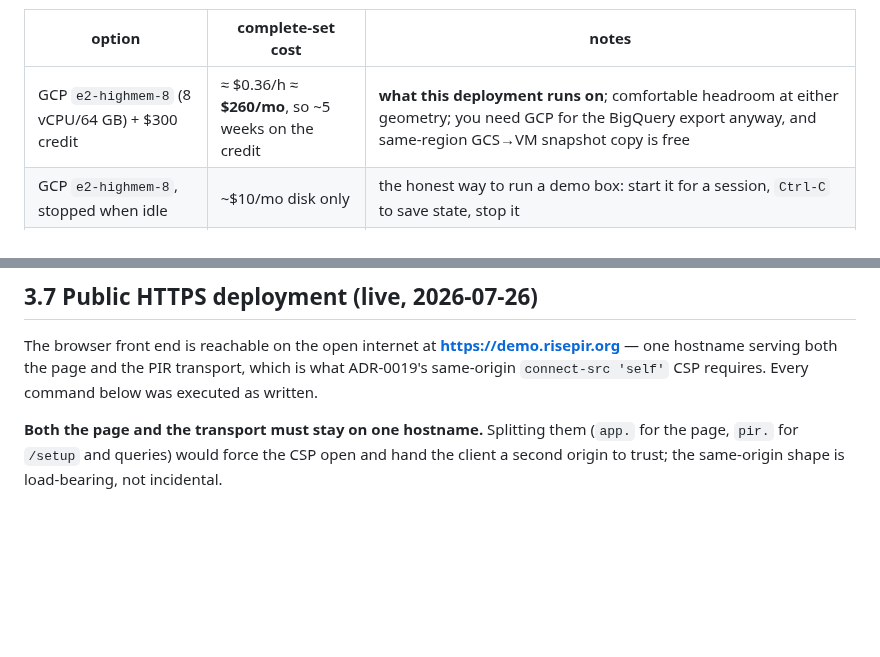
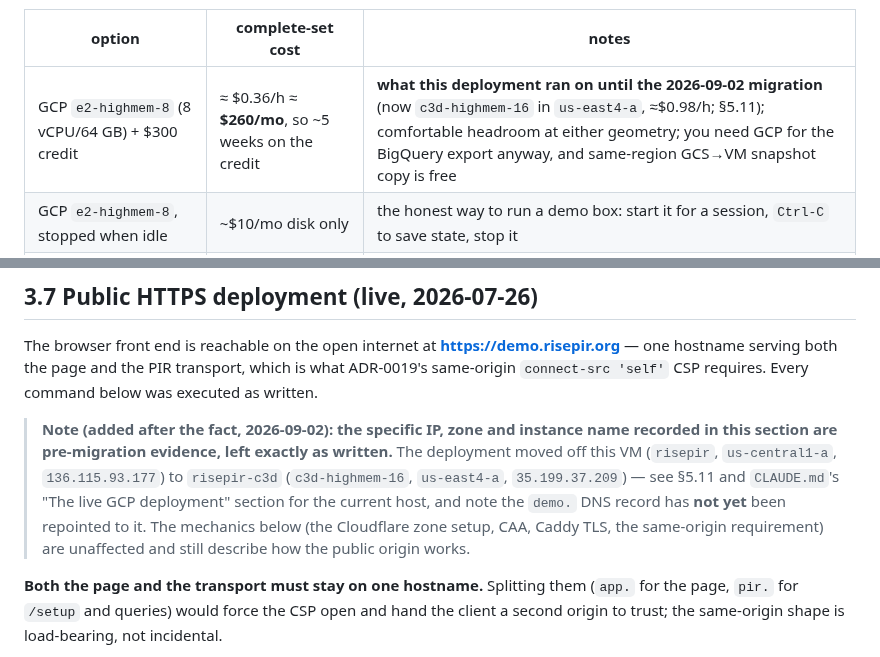
Before and after one commit to bao-ninh-orochi/private-eth-getbalance-work, a Markdown page: docs/deploy.md, 2 parts joined by grey strips. Rendered like a GitHub page; blank space fills up the shorter version.

Commit message:
docs(deploy): annotate the public-HTTPS section as pre-migration evidence
Tree-wide sweep for the retired host's address, zone and VM name (CLAUDE.md
item 4 covered the runbook itself). Section 3.7 documents the original
demo.risepir.org cutover as a literal, "executed as written" command
transcript against the old risepir/136.115.93.177/us-central1-a setup;
rather than rewrite a dated transcript, add one note at its head pointing
to section 5.11 and CLAUDE.md for the current host, since the DNS record
has not moved yet either. The "Which cloud, if the goal is spending
nothing" table's e2-highmem-8 row explicitly claimed to be "what this
deployment runs on" — that is now false, so it is corrected in place with
the old figure kept, the same treatment as section 2.3.

```diff
--- a/docs/deploy.md
+++ b/docs/deploy.md
@@ -748,7 +748,7 @@ one being sized:
 
 | option | complete-set cost | notes |
 |---|---|---|
-| GCP `e2-highmem-8` (8 vCPU/64 GB) + $300 credit | ≈ $0.36/h ≈ **$260/mo**, so ~5 weeks on the credit | **what this deployment runs on**; comfortable headroom at either geometry; you need GCP for the BigQuery export anyway, and same-region GCS→VM snapshot copy is free |
+| GCP `e2-highmem-8` (8 vCPU/64 GB) + $300 credit | ≈ $0.36/h ≈ **$260/mo**, so ~5 weeks on the credit | **what this deployment ran on until the 2026-09-02 migration** (now `c3d-highmem-16` in `us-east4-a`, ≈$0.98/h; §5.11); comfortable headroom at either geometry; you need GCP for the BigQuery export anyway, and same-region GCS→VM snapshot copy is free |
 | GCP `e2-highmem-8`, stopped when idle | ~$10/mo disk only | the honest way to run a demo box: start it for a session, `Ctrl-C` to save state, stop it |
 | AWS on-demand (`r7g.2xlarge`, 64 GB) | ≈ $0.43/h ≈ $310/mo | no free tier remotely near this RAM |
 | AWS spot (`r7g.2xlarge`) | ≈ $95–130/mo | interruptions are cheap here (state file + catch-up replay) |
@@ -763,6 +763,16 @@ The browser front end is reachable on the open internet at
 **<https://demo.risepir.org>** — one hostname serving both the page and the
 PIR transport, which is what ADR-0019's same-origin `connect-src 'self'` CSP
 requires. Every command below was executed as written.
+
+> **Note (added after the fact, 2026-09-02): the specific IP, zone and
+> instance name recorded in this section are pre-migration evidence, left
+> exactly as written.** The deployment moved off this VM (`risepir`,
+> `us-central1-a`, `136.115.93.177`) to `risepir-c3d` (`c3d-highmem-16`,
+> `us-east4-a`, `35.199.37.209`) — see §5.11 and `CLAUDE.md`'s "The live GCP
+> deployment" section for the current host, and note the `demo.` DNS record
+> has **not yet** been repointed to it. The mechanics below (the Cloudflare
+> zone setup, CAA, Caddy TLS, the same-origin requirement) are unaffected and
+> still describe how the public origin works.
 
 **Both the page and the transport must stay on one hostname.** Splitting them
 (`app.` for the page, `pir.` for `/setup` and queries) would force the CSP
```
